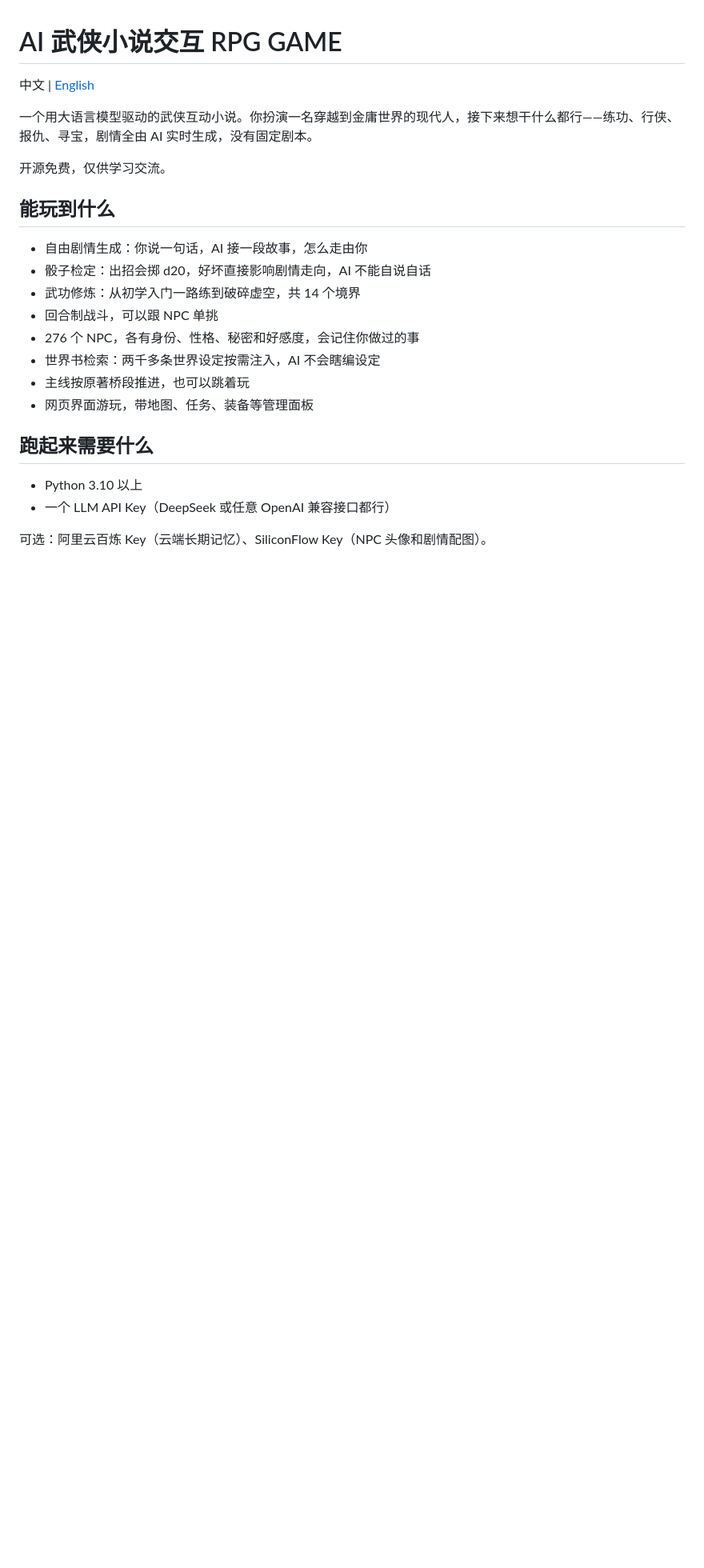
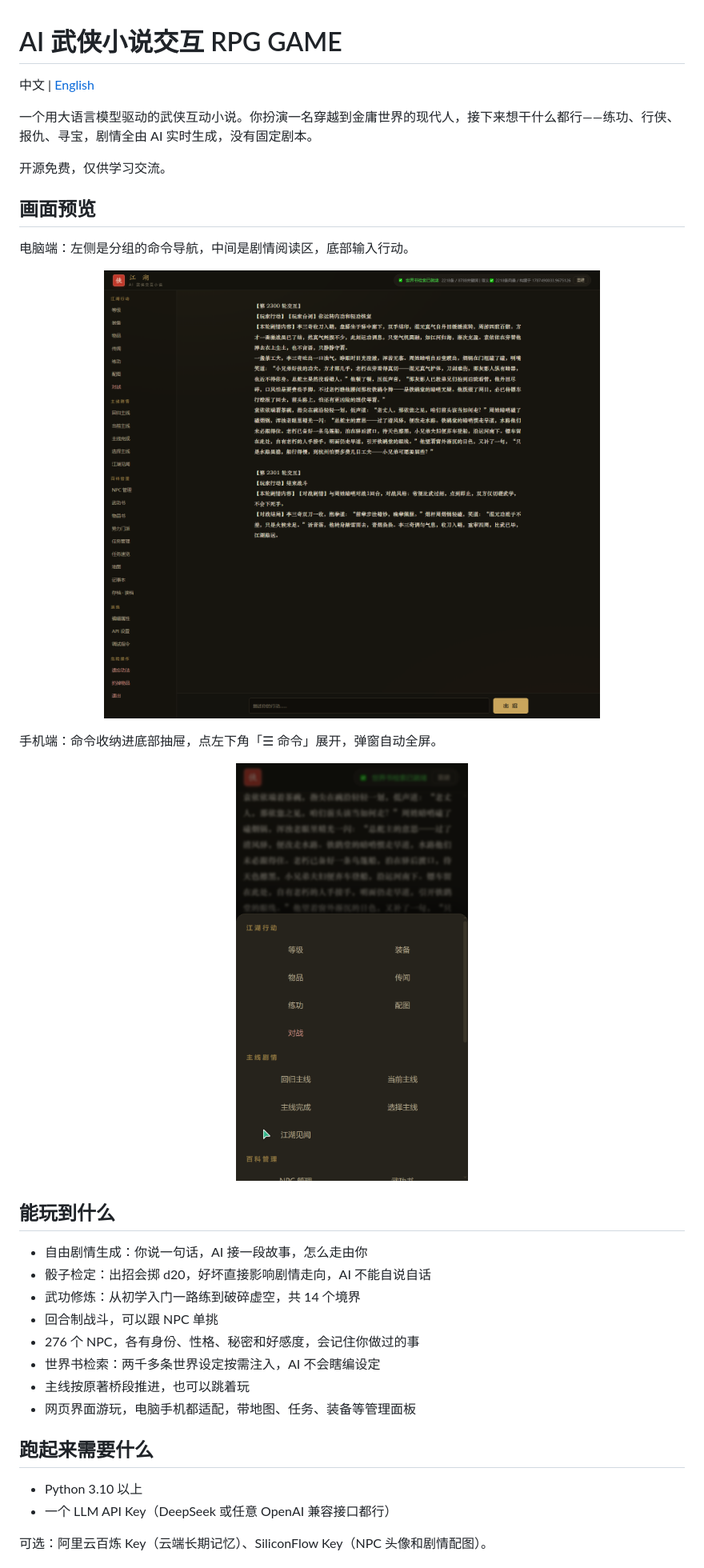
Before and after one commit to charnamel/ai-wuxia-novel-rpg, a Markdown page: README.md, the part around the change. Shown: that part at 80% size. GitHub-like rendering; pictures changed too: assets/screenshots/desktop.png (added), assets/screenshots/mobile.png (added); blank space fills up the shorter version.

```diff
--- a/README.md
+++ b/README.md
@@ -5,6 +5,20 @@
 一个用大语言模型驱动的武侠互动小说。你扮演一名穿越到金庸世界的现代人，接下来想干什么都行——练功、行侠、报仇、寻宝，剧情全由 AI 实时生成，没有固定剧本。
 
 开源免费，仅供学习交流。
+
+## 画面预览
+
+电脑端：左侧是分组的命令导航，中间是剧情阅读区，底部输入行动。
+
+<p align="center">
+  <img src="assets/screenshots/desktop.png" alt="电脑端界面" width="820">
+</p>
+
+手机端：命令收纳进底部抽屉，点左下角「☰ 命令」展开，弹窗自动全屏。
+
+<p align="center">
+  <img src="assets/screenshots/mobile.png" alt="手机端界面" width="290">
+</p>
 
 ## 能玩到什么
 
@@ -15,7 +29,7 @@
 - 276 个 NPC，各有身份、性格、秘密和好感度，会记住你做过的事
 - 世界书检索：两千多条世界设定按需注入，AI 不会瞎编设定
 - 主线按原著桥段推进，也可以跳着玩
-- 网页界面游玩，带地图、任务、装备等管理面板
+- 网页界面游玩，电脑手机都适配，带地图、任务、装备等管理面板
 
 ## 跑起来需要什么
 
```
Also changed, not shown: README_EN.md (+15 -1 lines), 3 other files.
